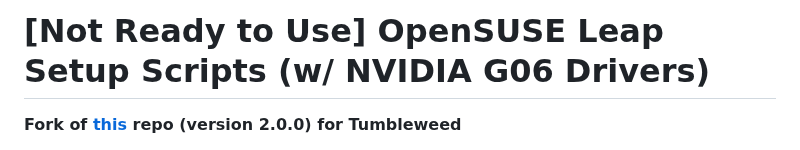
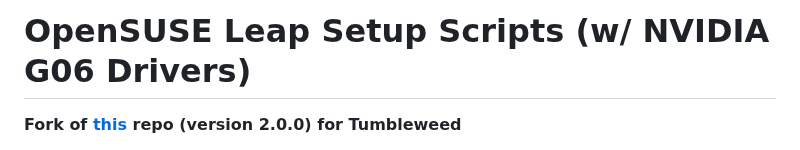
Before and after one commit to DAK404/OpenSUSE-Setup-Scripts, a Markdown page: README.md, the part around the change. Drawn GitHub-style.

```diff
--- a/README.md
+++ b/README.md
@@ -1,4 +1,4 @@
-# [Not Ready to Use] OpenSUSE Leap Setup Scripts (w/ NVIDIA G06 Drivers)
+# OpenSUSE Leap Setup Scripts (w/ NVIDIA G06 Drivers)
 
 **Fork of [this](https://github.com/DAK404/OpenSUSE-Setup-Scripts) repo (version 2.0.0) for Tumbleweed**
 
```
